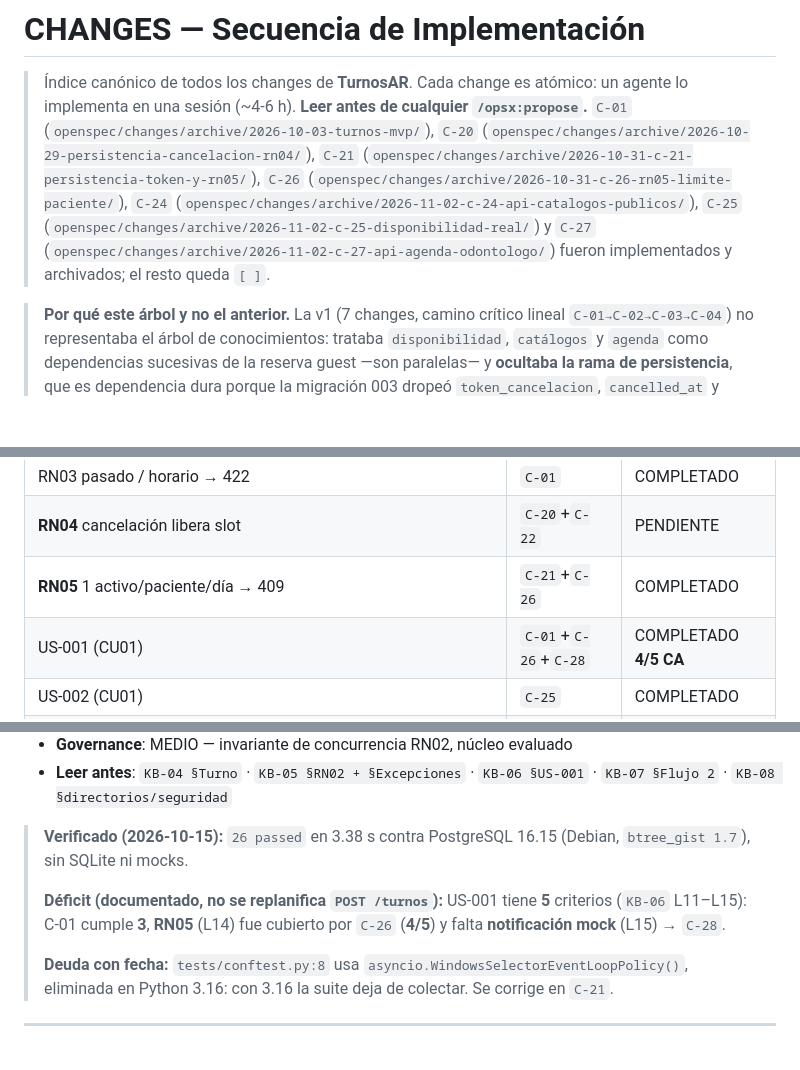
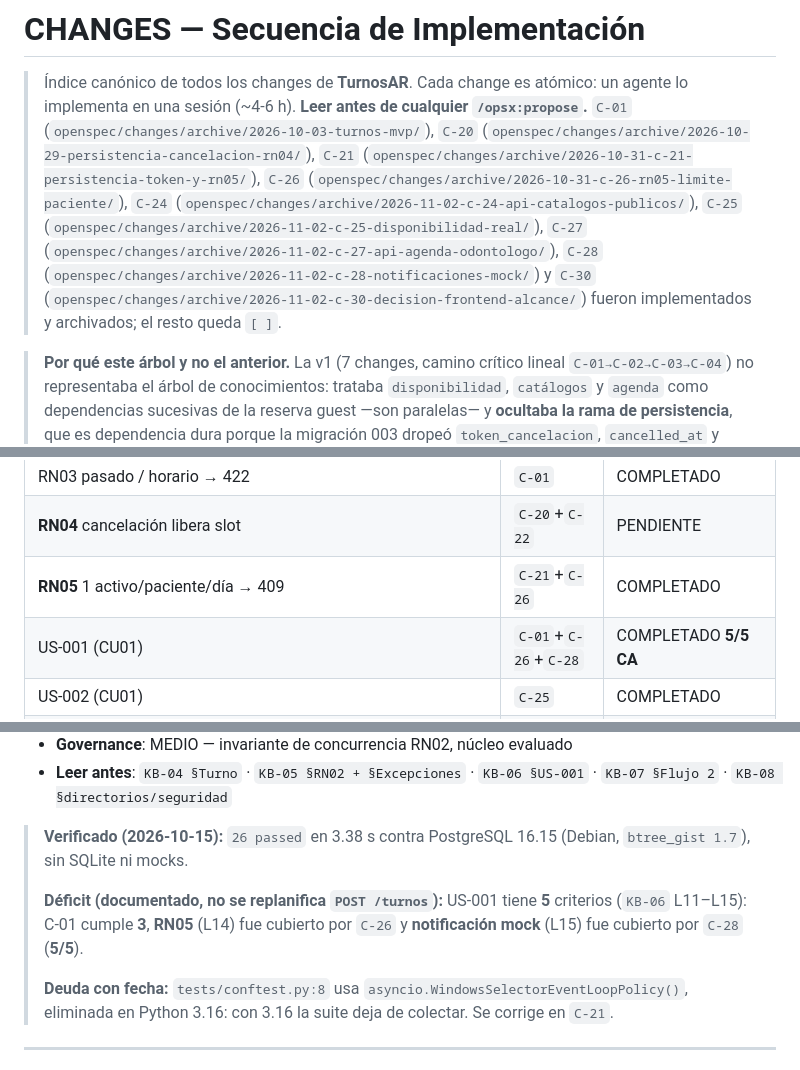
Before and after one commit to juanmartinezq07-arch/turnos-odontologia, a Markdown page: CHANGES.md, 3 parts joined by grey strips. Rendered like a GitHub page; blank space fills up the shorter version.

```diff
--- a/CHANGES.md
+++ b/CHANGES.md
@@ -1,7 +1,7 @@
 # CHANGES — Secuencia de Implementación
 
 > Índice canónico de todos los changes de **TurnosAR**. Cada change es atómico: un agente lo implementa en una sesión (~4-6 h).
-> **Leer antes de cualquier `/opsx:propose`.** `C-01` (`openspec/changes/archive/2026-10-03-turnos-mvp/`), `C-20` (`openspec/changes/archive/2026-10-29-persistencia-cancelacion-rn04/`), `C-21` (`openspec/changes/archive/2026-10-31-c-21-persistencia-token-y-rn05/`), `C-26` (`openspec/changes/archive/2026-10-31-c-26-rn05-limite-paciente/`), `C-24` (`openspec/changes/archive/2026-11-02-c-24-api-catalogos-publicos/`), `C-25` (`openspec/changes/archive/2026-11-02-c-25-disponibilidad-real/`) y `C-27` (`openspec/changes/archive/2026-11-02-c-27-api-agenda-odontologo/`) fueron implementados y archivados; el resto queda `[ ]`.
+> **Leer antes de cualquier `/opsx:propose`.** `C-01` (`openspec/changes/archive/2026-10-03-turnos-mvp/`), `C-20` (`openspec/changes/archive/2026-10-29-persistencia-cancelacion-rn04/`), `C-21` (`openspec/changes/archive/2026-10-31-c-21-persistencia-token-y-rn05/`), `C-26` (`openspec/changes/archive/2026-10-31-c-26-rn05-limite-paciente/`), `C-24` (`openspec/changes/archive/2026-11-02-c-24-api-catalogos-publicos/`), `C-25` (`openspec/changes/archive/2026-11-02-c-25-disponibilidad-real/`), `C-27` (`openspec/changes/archive/2026-11-02-c-27-api-agenda-odontologo/`), `C-28` (`openspec/changes/archive/2026-11-02-c-28-notificaciones-mock/`) y `C-30` (`openspec/changes/archive/2026-11-02-c-30-decision-frontend-alcance/`) fueron implementados y archivados; el resto queda `[ ]`.
 
 > **Por qué este árbol y no el anterior.** La v1 (7 changes, camino crítico lineal `C-01→C-02→C-03→C-04`) no representaba el árbol de conocimientos: trataba `disponibilidad`, `catálogos` y `agenda` como dependencias sucesivas de la reserva guest —son paralelas— y **ocultaba la rama de persistencia**, que es dependencia dura porque la migración 003 dropeó `token_cancelacion`, `cancelled_at` y `rn05_un_activo_por_dia`. Corregido en § "Roadmap anterior". `C-02`…`C-07` quedan reservados, no reutilizables.
 
@@ -113,7 +113,7 @@ Dos cadenas de 6 nodos: el frontend **no** es el cuello de botella y el trabajo
 | RN03 pasado / horario → 422 | `C-01` | COMPLETADO |
 | **RN04** cancelación libera slot | `C-20`+`C-22` | PENDIENTE |
 | **RN05** 1 activo/paciente/día → 409 | `C-21`+`C-26` | COMPLETADO |
-| US-001 (CU01) | `C-01`+`C-26`+`C-28` | COMPLETADO **4/5 CA** |
+| US-001 (CU01) | `C-01`+`C-26`+`C-28` | COMPLETADO **5/5 CA** |
 | US-002 (CU01) | `C-25` | COMPLETADO |
 | US-003 (CU02) | `C-29` (+`C-21`,`C-24`,`C-25`,`C-26`) | PENDIENTE |
 | US-004 (CU03) | `C-22`+`C-29`+`C-28` | PENDIENTE |
@@ -142,7 +142,7 @@ Dos cadenas de 6 nodos: el frontend **no** es el cuello de botella y el trabajo
 
 > **Verificado (2026-10-15):** `26 passed` en 3.38 s contra PostgreSQL 16.15 (Debian, `btree_gist 1.7`), sin SQLite ni mocks.
 >
-> **Déficit (documentado, no se replanifica `POST /turnos`):** US-001 tiene **5** criterios (`KB-06` L11–L15): C-01 cumple **3**, **RN05** (L14) fue cubierto por `C-26` (**4/5**) y falta **notificación mock** (L15) → `C-28`.
+> **Déficit (documentado, no se replanifica `POST /turnos`):** US-001 tiene **5** criterios (`KB-06` L11–L15): C-01 cumple **3**, **RN05** (L14) fue cubierto por `C-26` y **notificación mock** (L15) fue cubierto por `C-28` (**5/5**).
 >
 > **Deuda con fecha:** `tests/conftest.py:8` usa `asyncio.WindowsSelectorEventLoopPolicy()`, eliminada en Python 3.16: con 3.16 la suite deja de colectar. Se corrige en `C-21`.
 
```
Also changed, not shown: other parts of CHANGES.md (+6 -6 lines).
